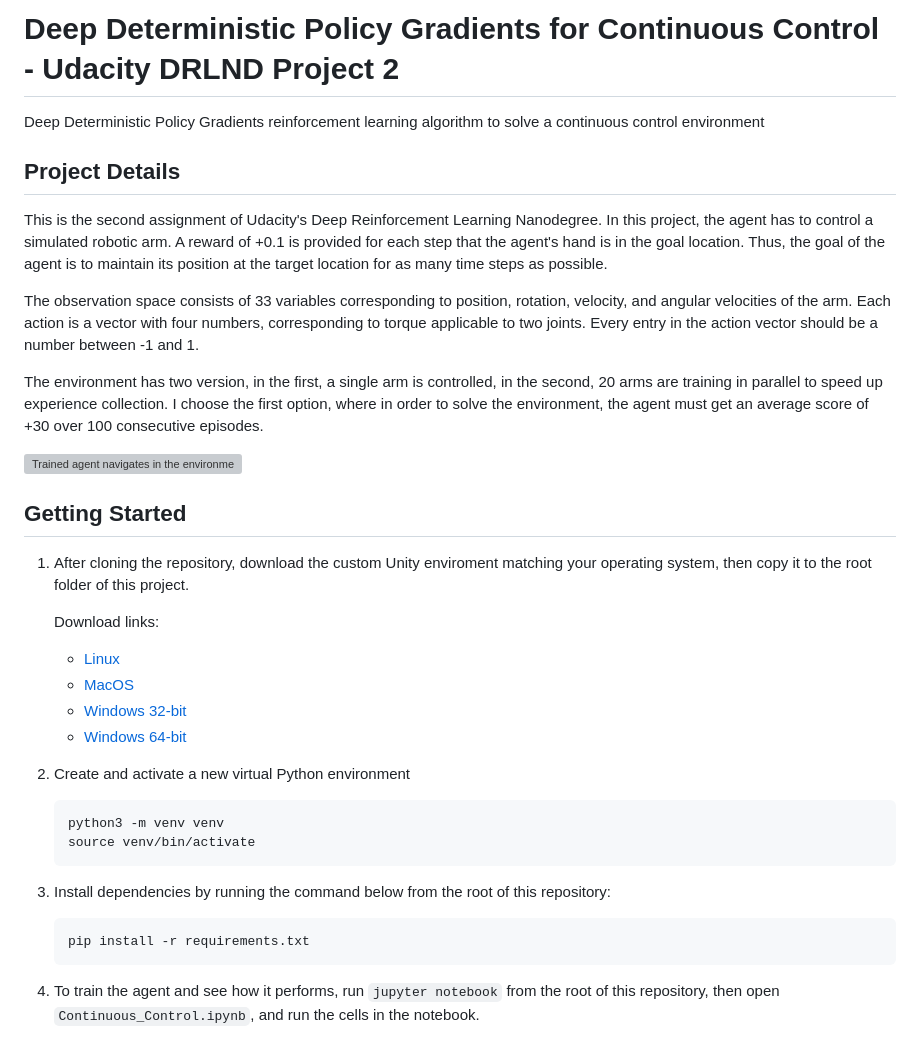
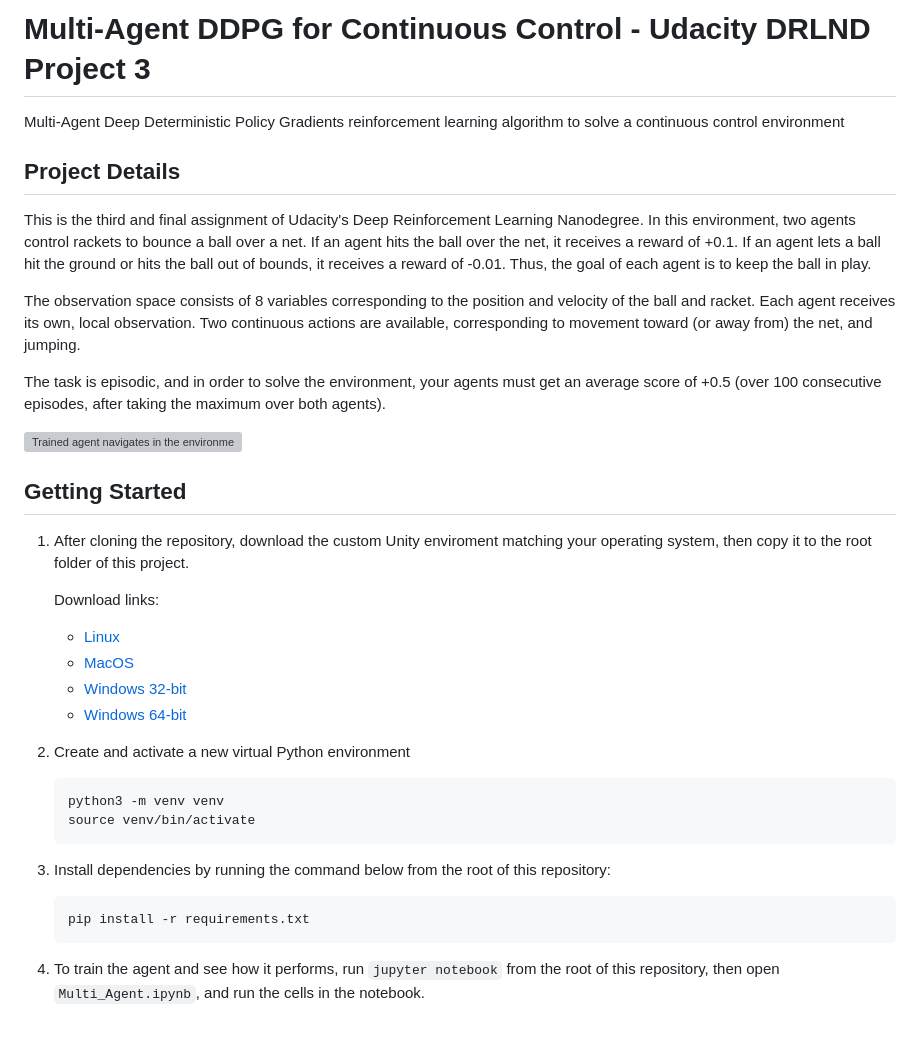
Before and after one commit to simonszalai/ddpg-multi-agent-udacity, a Markdown page: README.md, the part around one of its changes. Drawn GitHub-style; grey boxes are pictures that could not be loaded.

````diff
--- a/README.md
+++ b/README.md
@@ -1,14 +1,14 @@
-# Deep Deterministic Policy Gradients for Continuous Control - Udacity DRLND Project 2
+# Multi-Agent DDPG for Continuous Control - Udacity DRLND Project 3
 
-Deep Deterministic Policy Gradients reinforcement learning algorithm to solve a continuous control environment
+Multi-Agent Deep Deterministic Policy Gradients reinforcement learning algorithm to solve a continuous control environment
 
 ## Project Details
 
-This is the second assignment of Udacity's Deep Reinforcement Learning Nanodegree. In this project, the agent has to control a simulated robotic arm. A reward of +0.1 is provided for each step that the agent's hand is in the goal location. Thus, the goal of the agent is to maintain its position at the target location for as many time steps as possible.
+This is the third and final assignment of Udacity's Deep Reinforcement Learning Nanodegree. In this environment, two agents control rackets to bounce a ball over a net. If an agent hits the ball over the net, it receives a reward of +0.1. If an agent lets a ball hit the ground or hits the ball out of bounds, it receives a reward of -0.01. Thus, the goal of each agent is to keep the ball in play.
 
-The observation space consists of 33 variables corresponding to position, rotation, velocity, and angular velocities of the arm. Each action is a vector with four numbers, corresponding to torque applicable to two joints. Every entry in the action vector should be a number between -1 and 1.
+The observation space consists of 8 variables corresponding to the position and velocity of the ball and racket. Each agent receives its own, local observation. Two continuous actions are available, corresponding to movement toward (or away from) the net, and jumping.
 
-The environment has two version, in the first, a single arm is controlled, in the second, 20 arms are training in parallel to speed up experience collection. I choose the first option, where in order to solve the environment, the agent must get an average score of +30 over 100 consecutive episodes.
+The task is episodic, and in order to solve the environment, your agents must get an average score of +0.5 (over 100 consecutive episodes, after taking the maximum over both agents).
 
 ![Trained agent navigates in the environment](trained_agent.gif)
 
@@ -32,4 +32,4 @@ The environment has two version, in the first, a single arm is controlled, in th
    ```
    pip install -r requirements.txt
    ```
-1. To train the agent and see how it performs, run `jupyter notebook` from the root of this repository, then open `Continuous_Control.ipynb`, and run the cells in the notebook.
+1. To train the agent and see how it performs, run `jupyter notebook` from the root of this repository, then open `Multi_Agent.ipynb`, and run the cells in the notebook.
````
Also changed, not shown: other parts of README.md (+4 -4 lines), REPORT.md (+16 -14 lines), training.png (added), 11 other files.
